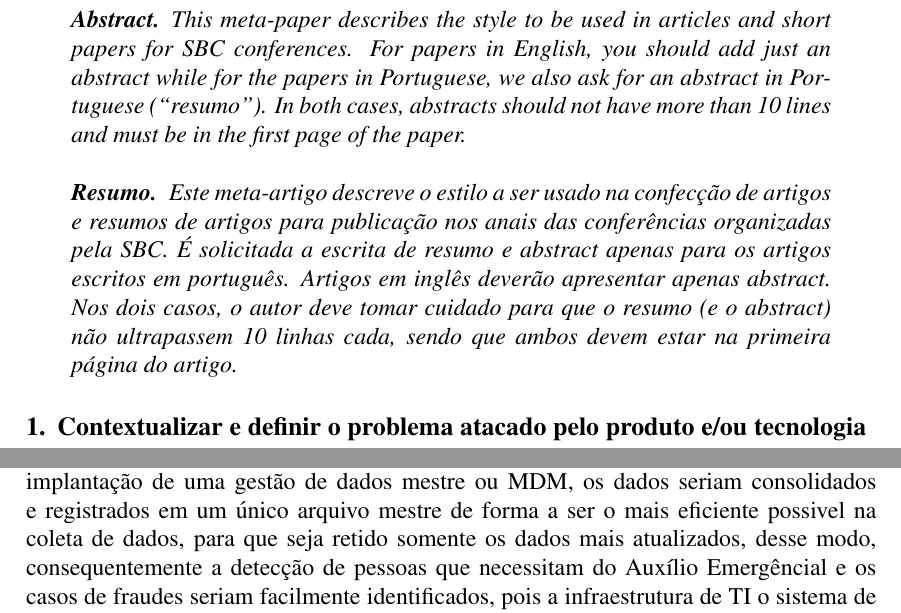
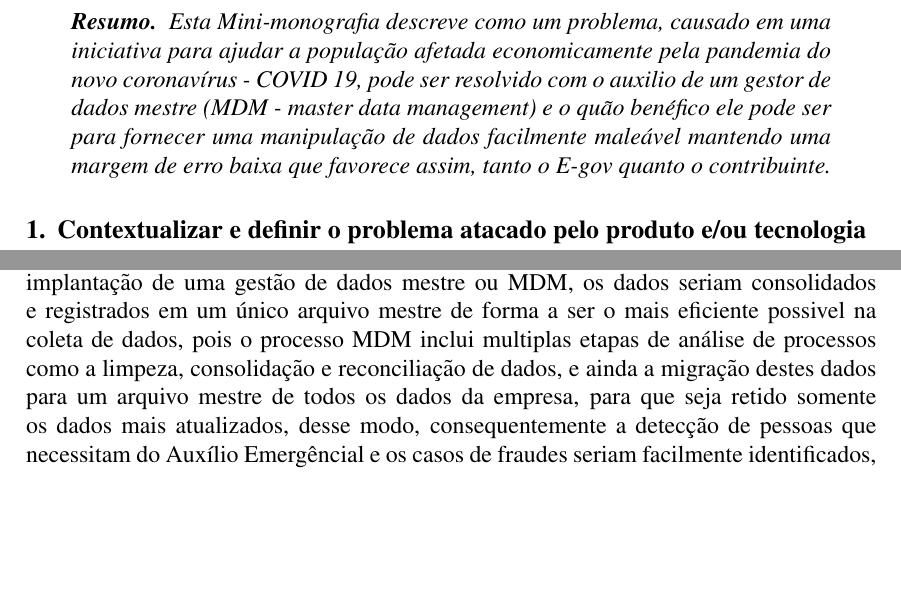
Before and after one commit to ivo-douglas/IC-Mini-Monografia, a LaTeX document (E-Gov e Aplicativo Auxílio Emergencial Caixa.tex): two parts of pages 1 and 3 of 4, joined at a grey line, cut at the place of the change, the shorter picture padded with empty space. Compiled offline with pdfLaTeX.

Commit message:
Commit 011
falta pouco

```diff
--- a/E-Gov e Aplicativo Auxílio Emergencial Caixa.tex
+++ b/E-Gov e Aplicativo Auxílio Emergencial Caixa.tex
@@ -31,22 +31,13 @@
 
 \maketitle
 
-\begin{abstract}
-  This meta-paper describes the style to be used in articles and short papers
-  for SBC conferences. For papers in English, you should add just an abstract
-  while for the papers in Portuguese, we also ask for an abstract in
-  Portuguese (``resumo''). In both cases, abstracts should not have more than
-  10 lines and must be in the first page of the paper.
-\end{abstract}
+
+
+
+
 
 \begin{resumo}
-  Este meta-artigo descreve o estilo a ser usado na confecção de artigos e
-  resumos de artigos para publicação nos anais das conferências organizadas
-  pela SBC. É solicitada a escrita de resumo e abstract apenas para os artigos
-  escritos em português. Artigos em inglês deverão apresentar apenas abstract.
-  Nos dois casos, o autor deve tomar cuidado para que o resumo (e o abstract)
-  não ultrapassem 10 linhas cada, sendo que ambos devem estar na primeira
-  página do artigo.
+  Esta Mini-monografia descreve como um problema, causado em uma iniciativa para ajudar a população afetada economicamente pela pandemia do novo coronavírus - COVID 19, pode ser resolvido com o auxilio de um gestor de dados mestre (MDM - master data management) e o quão benéfico ele pode ser para fornecer uma manipulação de dados facilmente maleável mantendo uma margem de erro baixa que favorece assim, tanto o E-gov quanto o contribuinte.
 \end{resumo}
 
 
@@ -103,7 +94,7 @@ E ainda não tem direito quem já recebe seguro-desemprego, BPC, aposentadoria o
 	A base para desenvolver essa solução é o caso da empresa R. R. Donnelley relatado no livro "Sistemas de Informação Gerenciais" do Keneth e Jane Laudon, a empresa passou por dificuldades na manipulação de dados após a aquisição de algumas grandes empresas devido aos erros que os vários bancos de dados separados de cada causavam, para solucionar isso implementaram um MDM que consolidava essas informações, resolvendo assim sua situação.
 \linebreak
 \linebreak
-	O cenário atual é semelhante a esse relato, considerando que a deficiência na análise e gestão de informações de ditintos bancos de dados são similares, portanto com a implantação de uma gestão de dados mestre ou MDM, os dados seriam consolidados e registrados em um único arquivo mestre de forma a ser o mais eficiente possivel na coleta de dados, para que seja retido somente os dados mais atualizados, desse modo, consequentemente a detecção de pessoas que necessitam do Auxílio Emergêncial e os casos de fraudes seriam facilmente identificados, pois a infraestrutura de TI o sistema de apoio à decisão também serão, por consequência, melhorados.
+	O cenário atual é semelhante a esse relato, considerando que a deficiência na análise e gestão de informações de ditintos bancos de dados são similares, portanto com a implantação de uma gestão de dados mestre ou MDM, os dados seriam consolidados e registrados em um único arquivo mestre de forma a ser o mais eficiente possivel na coleta de dados, pois o processo MDM inclui multiplas etapas de análise de processos como a limpeza, consolidação e reconciliação de dados, e ainda a migração destes dados para um arquivo mestre de todos os dados da empresa, para que seja retido somente os dados mais atualizados, desse modo, consequentemente a detecção de pessoas que necessitam do Auxílio Emergêncial e os casos de fraudes seriam facilmente identificados, pois a infraestrutura de TI o sistema de apoio à decisão também serão, por consequência, melhorados.
 
 \section{Apresentar as conclusões}
 	Concluímos assim que, o desempenho de uma empresa depende do que ela pode ou não fazer com seus dados. E a forma como armazenam, organizam e gerenciam essas informações causam muita influência sobre a eficiência necessária para realizar uma determinada finalidade.
```
Also changed, not shown: E-Gov e Aplicativo Auxílio Emergencial Caixa.pdf, 3 other files.
